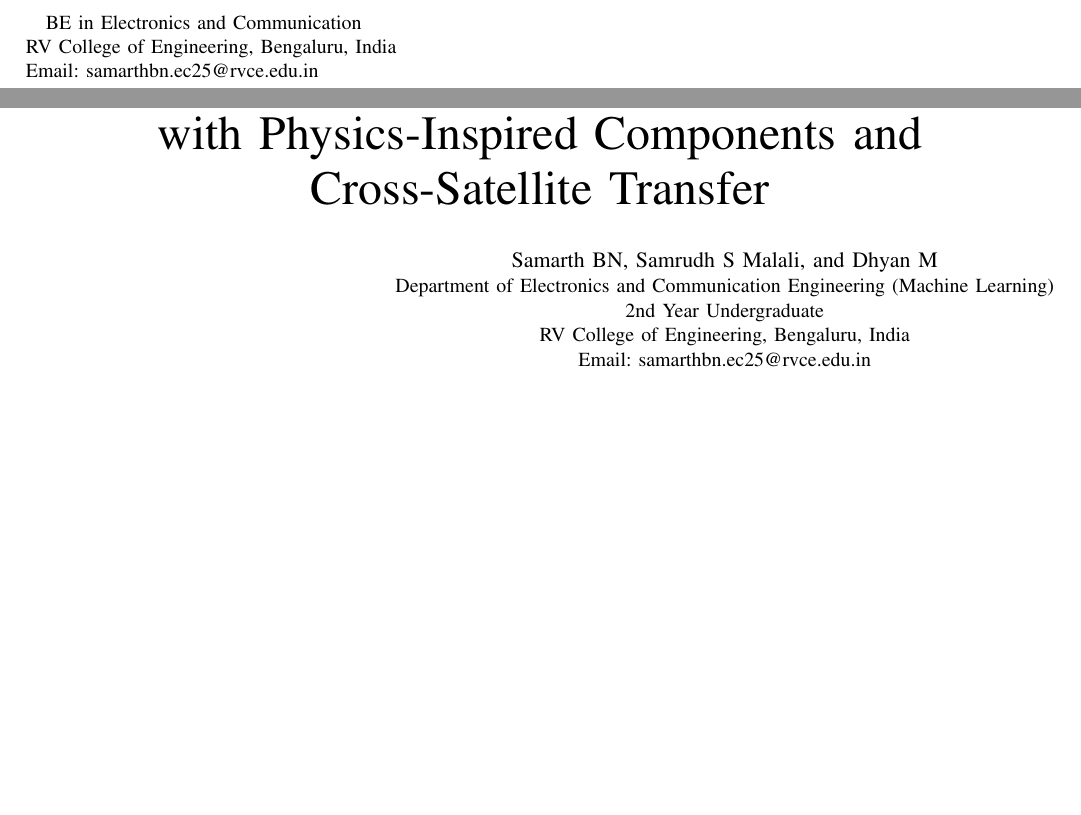
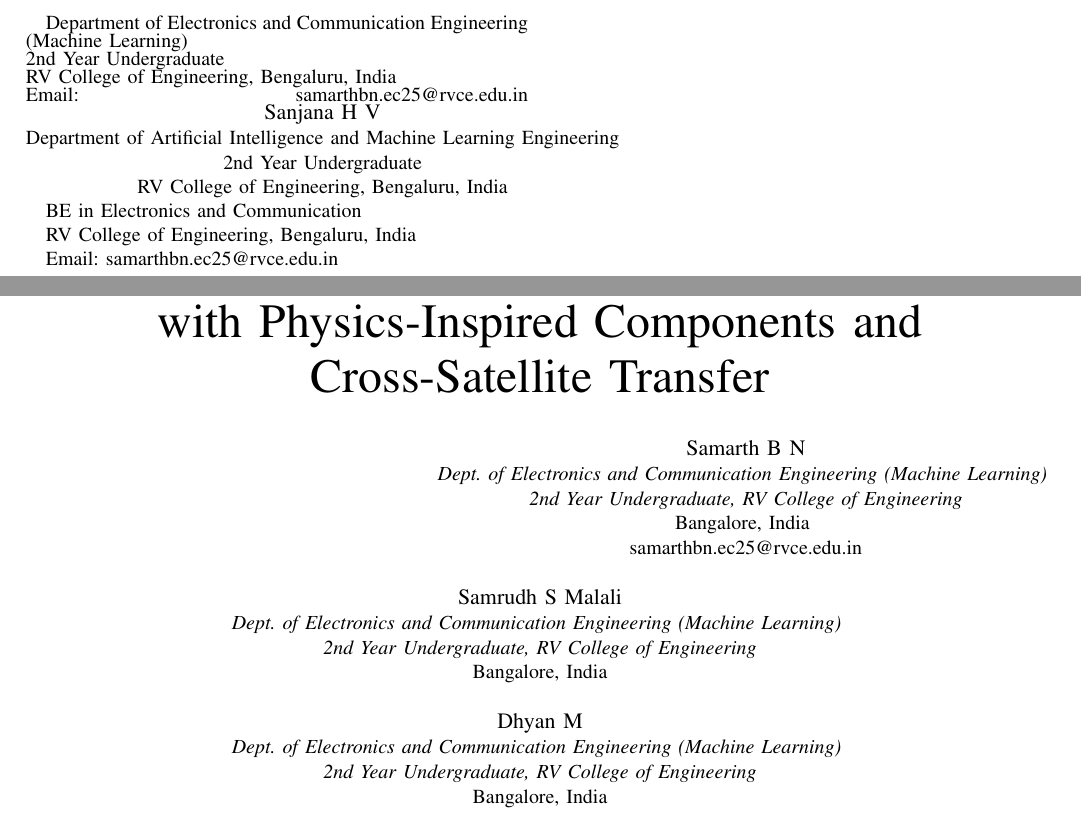
Before and after one commit to bnsama29-cloud/STORM-PhysNet-L1, a LaTeX paper (paper/STORM_PhysNet_Conference.tex): two parts of pages 1 and 2 of 7, joined at a grey line, cut at the place of the change, the shorter picture padded with empty space. Compiled offline with pdfLaTeX.

Commit message:
Update author layout to matrix format

```diff
--- a/paper/STORM_PhysNet_Conference.tex
+++ b/paper/STORM_PhysNet_Conference.tex
@@ -12,7 +12,27 @@
 \title{STORM-PhysNet: A Multi-Horizon Transformer for Geostationary Relativistic Electron Flux Forecasting with Physics-Inspired Components and Cross-Satellite Transfer}
 
 \author{
-\IEEEauthorblockN{Samarth BN, Samrudh S Malali, and Dhyan M}
+\IEEEauthorblockN{Samarth B N}
+\IEEEauthorblockA{\textit{Dept. of Electronics and Communication Engineering (Machine Learning)} \\
+\textit{2nd Year Undergraduate, RV College of Engineering}\\
+Bangalore, India \\
+samarthbn.ec25@rvce.edu.in}
+\and
+\IEEEauthorblockN{Samrudh S Malali}
+\IEEEauthorblockA{\textit{Dept. of Electronics and Communication Engineering (Machine Learning)} \\
+\textit{2nd Year Undergraduate, RV College of Engineering}\\
+Bangalore, India}
+\and
+\IEEEauthorblockN{Dhyan M}
+\IEEEauthorblockA{\textit{Dept. of Electronics and Communication Engineering (Machine Learning)} \\
+\textit{2nd Year Undergraduate, RV College of Engineering}\\
+Bangalore, India}
+\and
+\IEEEauthorblockN{Sanjana H V}
+\IEEEauthorblockA{\textit{Dept. of Artificial Intelligence and Machine Learning} \\
+\textit{2nd Year Undergraduate, RV College of Engineering}\\
+Bangalore, India}
+}
 \IEEEauthorblockA{Department of Electronics and Communication Engineering (Machine Learning)\\
 2nd Year Undergraduate\\
 RV College of Engineering, Bengaluru, India\\
```
